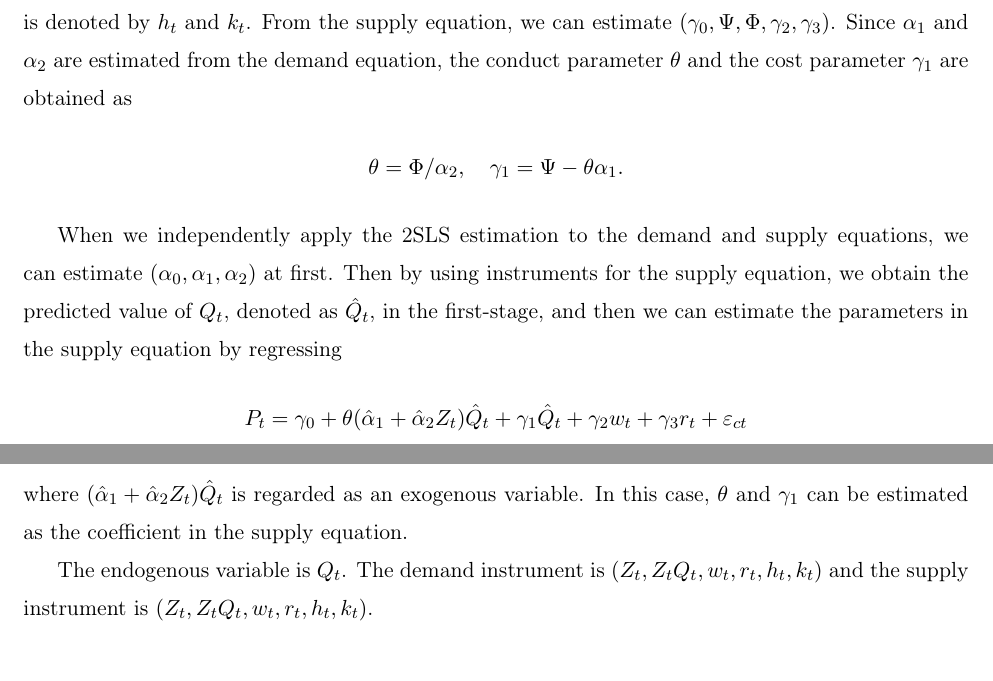
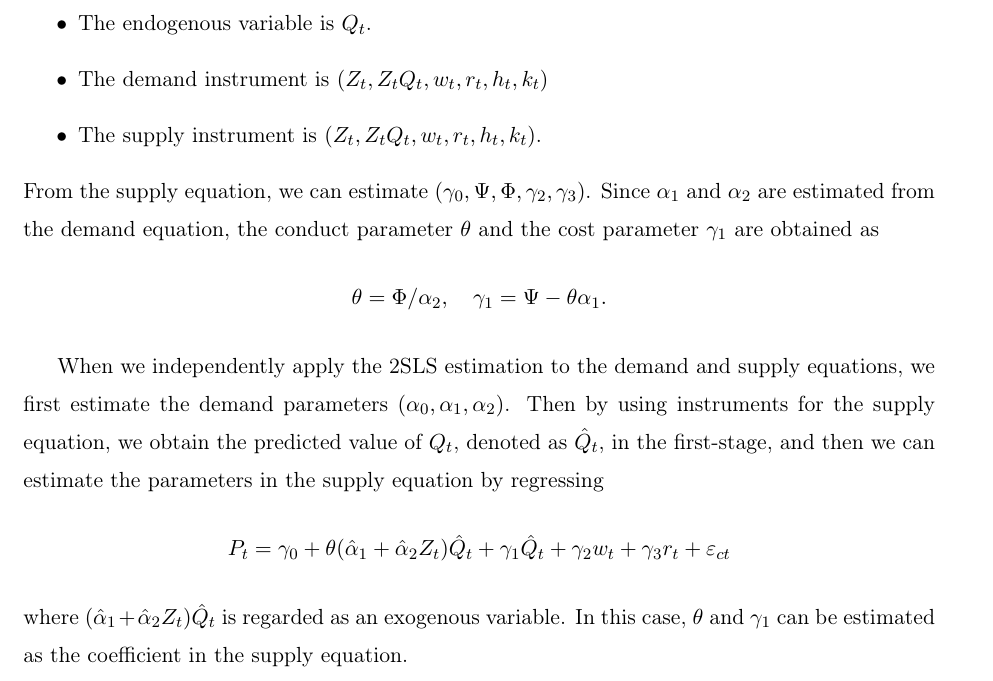
Before and after one commit to ohtanilson/conduct_parameter, a LaTeX document (simulation_model.tex): two parts of pages 4 and 5 of 5 before the commit and part of page 4 of 5 after it, the two joined at a grey line, cut so that both start at the same text. Compiled offline with pdfLaTeX.

Commit message:
Updates from Overleaf

```diff
--- a/simulation_model.tex
+++ b/simulation_model.tex
@@ -1,4 +1,4 @@
-\documentclass[11pt]{article}
+\documentclass[11pt, a4paper]{article}
 \usepackage[utf8]{inputenc}
 \usepackage{graphicx}
 \renewcommand{\familydefault}{\rmdefault}
@@ -340,13 +336,18 @@ To apply the system 2SLS and the 3SLS, we use the following demand and supply eq
 \end{align*}
 where $\Psi = \theta(\alpha_1 + \gamma_1)$ and $\Phi = \theta\alpha_2$.
 As additional instruments, two random variables are created by adding additional random variable drawn from the standard normal distribution to $w_t$ and $r_t$, which is denoted by $h_t$ and $k_t$.
+\begin{itemize}
+    \item The endogenous variable is $Q_t$.
+    \item The demand instrument is $(Z_t, Z_tQ_t, w_t, r_t, h_t, k_t)$
+    \item The supply instrument is $(Z_t, Z_tQ_t, w_t, r_t, h_t, k_t)$.
+\end{itemize}
 From the supply equation, we can estimate $(\gamma_0, \Psi, \Phi, \gamma_2, \gamma_3)$.
 Since $\alpha_1$ and $\alpha_2$ are estimated from the demand equation, the conduct parameter $\theta$ and the cost parameter $\gamma_1$ are obtained as
 \begin{align*}
     \theta = \Phi/\alpha_2, \quad \gamma_1 = \Psi - \theta\alpha_1.
 \end{align*}
 
-When we independently apply the 2SLS estimation to the demand and supply equations, we can estimate $(\alpha_0, \alpha_1, \alpha_2)$ at first. Then by using instruments for the supply equation, we obtain the predicted value of $Q_t$, denoted as $\hat{Q}_t$, in the first-stage, and then we can estimate the parameters in the supply equation by regressing
+When we independently apply the 2SLS estimation to the demand and supply equations, we first estimate the demand parameters $(\alpha_0, \alpha_1, \alpha_2)$. Then by using instruments for the supply equation, we obtain the predicted value of $Q_t$, denoted as $\hat{Q}_t$, in the first-stage, and then we can estimate the parameters in the supply equation by regressing
 \begin{align*}
      P_t = \gamma_0 + \theta(\hat{\alpha}_1 + \hat{\alpha}_2Z_t)\hat{Q}_t+ \gamma_1\hat{Q}_t  + \gamma_2 w_t + \gamma_3 r_t + \varepsilon_{ct}
 \end{align*}
@@ -354,7 +355,7 @@ where $(\hat{\alpha}_1 + \hat{\alpha}_2Z_t)\hat{Q}_t$ is regarded as an exogenou
 
 
 
-The endogenous variable is $Q_t$. The demand instrument is $(Z_t, Z_tQ_t, w_t, r_t, h_t, k_t)$ and the supply instrument is $(Z_t, Z_tQ_t, w_t, r_t, h_t, k_t)$.
+
 
 \subsection{Estimation in Hyde and Perloff (1995)}
 The demand and supply equations are
```
Also changed, not shown: main.tex (+1 -1 lines), memo.tex (+1 -1 lines), simulation_model.tex (4 more changed lines).
